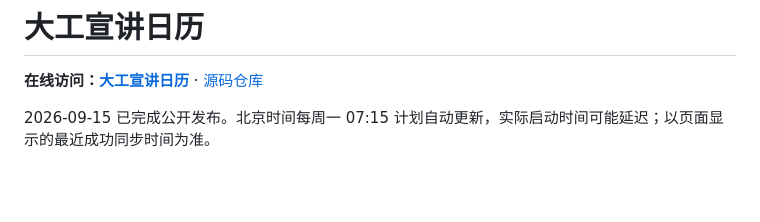
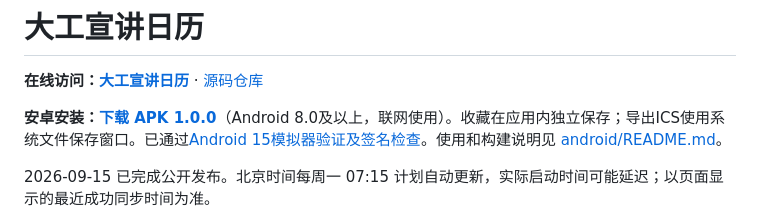
Before and after one commit to Dunn1127/dlut-career-calendar, a Markdown page: README.md, the part around the change. Drawn GitHub-style; blank space fills up the shorter version.

Commit message:
docs: add signed Android download and verification [skip ci]

```diff
--- a/README.md
+++ b/README.md
@@ -1,6 +1,8 @@
 # 大工宣讲日历
 
 **在线访问：[大工宣讲日历](https://dunn1127.github.io/dlut-career-calendar/)** · [源码仓库](https://github.com/Dunn1127/dlut-career-calendar)
+
+**安卓安装：[下载 APK 1.0.0](https://github.com/Dunn1127/dlut-career-calendar/releases/download/android-v1.0.0/dlut-calendar-1.0.0.apk)**（Android 8.0及以上，联网使用）。收藏在应用内独立保存；导出ICS使用系统文件保存窗口。已通过[Android 15模拟器验证及签名检查](https://github.com/Dunn1127/dlut-career-calendar/actions/runs/34973549455)。使用和构建说明见 [android/README.md](android/README.md)。
 
 2026-09-15 已完成公开发布。北京时间每周一 07:15 计划自动更新，实际启动时间可能延迟；以页面显示的最近成功同步时间为准。
 
```
